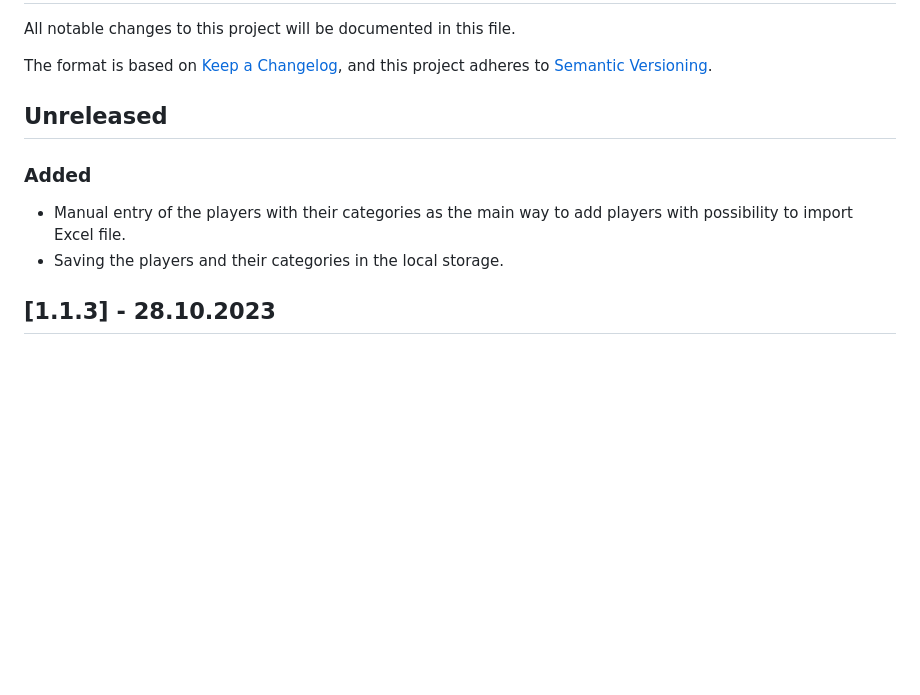
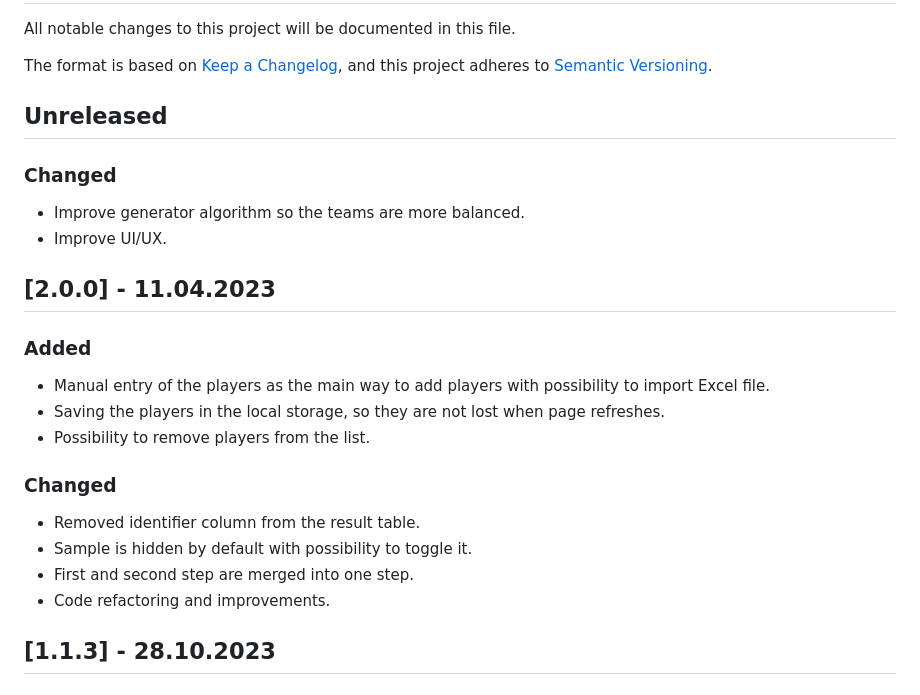
Before and after one commit to AlexJurik/team-generator, a Markdown page: CHANGELOG.md, the part around the change. Rendered like a GitHub page; blank space fills up the shorter version.

```diff
--- a/CHANGELOG.md
+++ b/CHANGELOG.md
@@ -7,10 +7,25 @@ and this project adheres to [Semantic Versioning](https://semver.org/spec/v2.0.0
 
 ## Unreleased
 
+### Changed
+
+- Improve generator algorithm so the teams are more balanced.
+- Improve UI/UX.
+
+## [2.0.0] - 11.04.2023
+
 ### Added
 
-- Manual entry of the players with their categories as the main way to add players with possibility to import Excel file.
-- Saving the players and their categories in the local storage.
+- Manual entry of the players as the main way to add players with possibility to import Excel file.
+- Saving the players in the local storage, so they are not lost when page refreshes.
+- Possibility to remove players from the list.
+
+### Changed
+
+- Removed identifier column from the result table.
+- Sample is hidden by default with possibility to toggle it.
+- First and second step are merged into one step.
+- Code refactoring and improvements.
 
 ## [1.1.3] - 28.10.2023
 
```
Also changed, not shown: README.md (+8 -13 lines), assets/step1.png, assets/step2.png, assets/step3.png (deleted), assets/step4.png (deleted), 14 other files.
